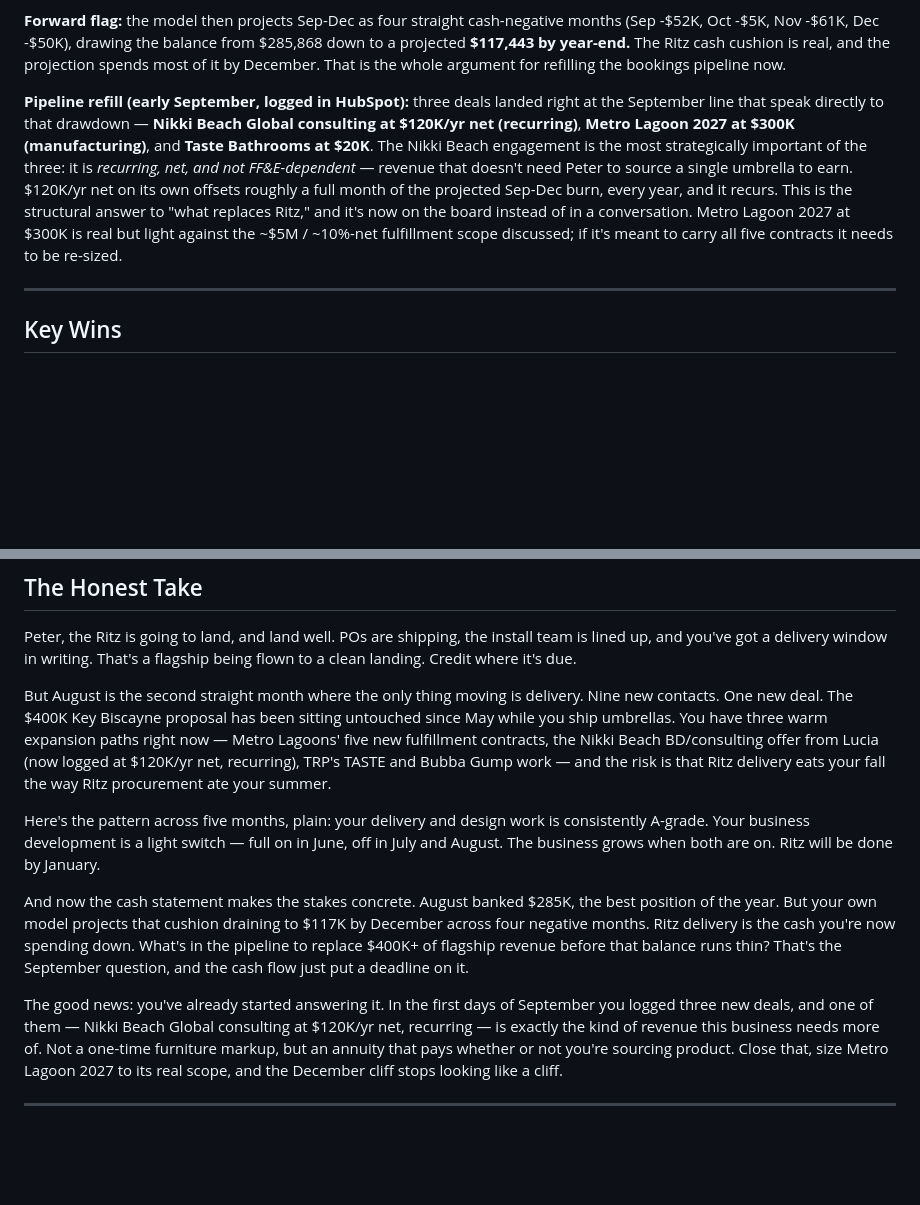
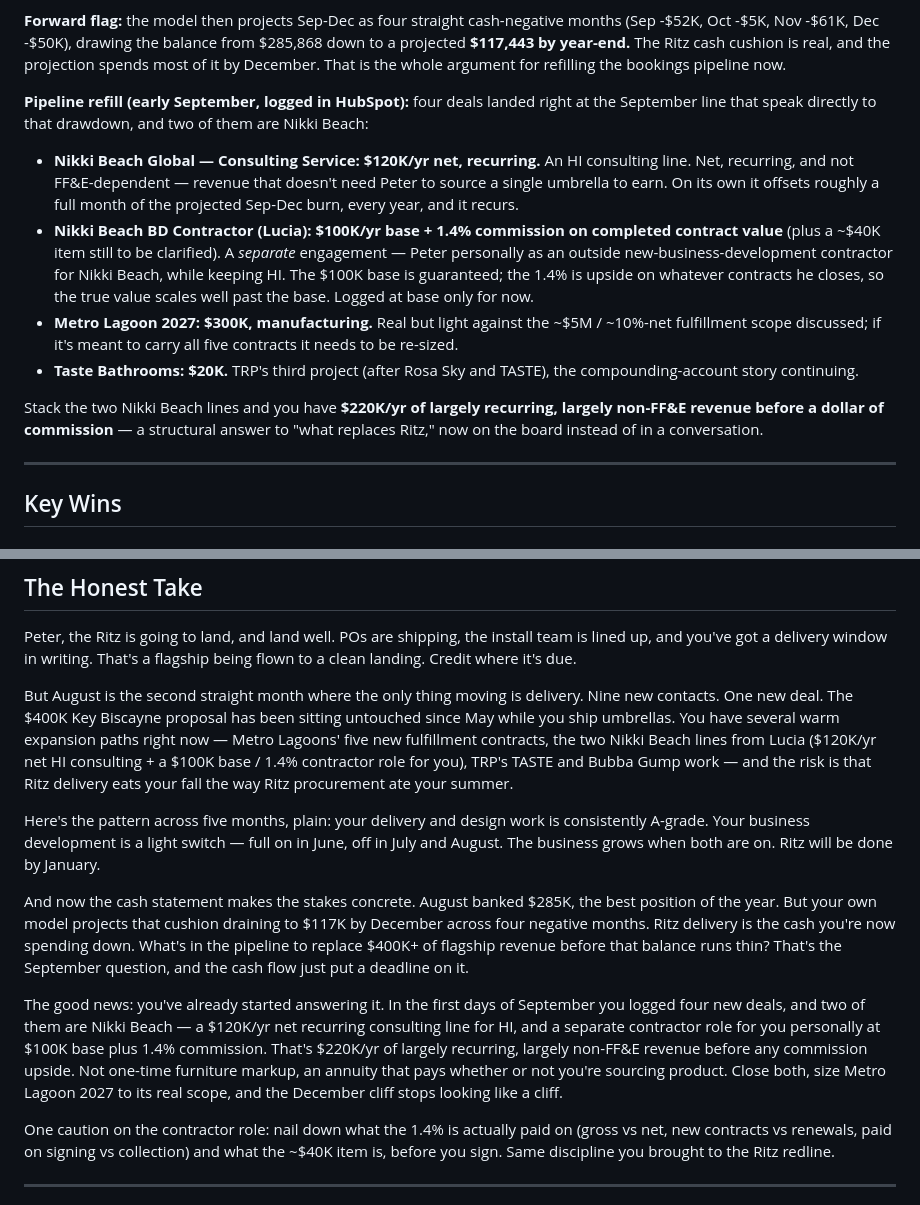
Before and after one commit to PEDROGRANDE001/iris, a Markdown page: reports/2026-08-monthly-report.md, 2 parts joined by grey strips. Drawn GitHub-style; blank space fills up the shorter version.

Commit message:
Split Nikki Beach into two distinct lines in Aug analysis
Separates the $120K/yr net HI consulting service from Lucia's outside-contractor
BD role ($100K base + 1.4% commission), per Peter. Stacks to ~$220K/yr recurring
non-FF&E revenue before commission upside; adds a due-diligence caution on the
commission basis and the ~$40K unclarified item.

Co-Authored-By: Claude Opus 4.7 <noreply@anthropic.com>

```diff
--- a/reports/2026-08-monthly-report.md
+++ b/reports/2026-08-monthly-report.md
@@ -37,7 +37,14 @@ This is where the bookings-only draft was most wrong. It graded August Financial
 
 **Forward flag:** the model then projects Sep-Dec as four straight cash-negative months (Sep -$52K, Oct -$5K, Nov -$61K, Dec -$50K), drawing the balance from $285,868 down to a projected **$117,443 by year-end.** The Ritz cash cushion is real, and the projection spends most of it by December. That is the whole argument for refilling the bookings pipeline now.
 
-**Pipeline refill (early September, logged in HubSpot):** three deals landed right at the September line that speak directly to that drawdown — **Nikki Beach Global consulting at $120K/yr net (recurring)**, **Metro Lagoon 2027 at $300K (manufacturing)**, and **Taste Bathrooms at $20K**. The Nikki Beach engagement is the most strategically important of the three: it is *recurring, net, and not FF&E-dependent* — revenue that doesn't need Peter to source a single umbrella to earn. $120K/yr net on its own offsets roughly a full month of the projected Sep-Dec burn, every year, and it recurs. This is the structural answer to "what replaces Ritz," and it's now on the board instead of in a conversation. Metro Lagoon 2027 at $300K is real but light against the ~$5M / ~10%-net fulfillment scope discussed; if it's meant to carry all five contracts it needs to be re-sized.
+**Pipeline refill (early September, logged in HubSpot):** four deals landed right at the September line that speak directly to that drawdown, and two of them are Nikki Beach:
+
+- **Nikki Beach Global — Consulting Service: $120K/yr net, recurring.** An HI consulting line. Net, recurring, and not FF&E-dependent — revenue that doesn't need Peter to source a single umbrella to earn. On its own it offsets roughly a full month of the projected Sep-Dec burn, every year, and it recurs.
+- **Nikki Beach BD Contractor (Lucia): $100K/yr base + 1.4% commission on completed contract value** (plus a ~$40K item still to be clarified). A *separate* engagement — Peter personally as an outside new-business-development contractor for Nikki Beach, while keeping HI. The $100K base is guaranteed; the 1.4% is upside on whatever contracts he closes, so the true value scales well past the base. Logged at base only for now.
+- **Metro Lagoon 2027: $300K, manufacturing.** Real but light against the ~$5M / ~10%-net fulfillment scope discussed; if it's meant to carry all five contracts it needs to be re-sized.
+- **Taste Bathrooms: $20K.** TRP's third project (after Rosa Sky and TASTE), the compounding-account story continuing.
+
+Stack the two Nikki Beach lines and you have **$220K/yr of largely recurring, largely non-FF&E revenue before a dollar of commission** — a structural answer to "what replaces Ritz," now on the board instead of in a conversation.
 
 ---
 
@@ -122,13 +129,15 @@ Seven months, zero. This is now a data-integrity problem, not a sales problem. E
 
 Peter, the Ritz is going to land, and land well. POs are shipping, the install team is lined up, and you've got a delivery window in writing. That's a flagship being flown to a clean landing. Credit where it's due.
 
-But August is the second straight month where the only thing moving is delivery. Nine new contacts. One new deal. The $400K Key Biscayne proposal has been sitting untouched since May while you ship umbrellas. You have three warm expansion paths right now — Metro Lagoons' five new fulfillment contracts, the Nikki Beach BD/consulting offer from Lucia (now logged at $120K/yr net, recurring), TRP's TASTE and Bubba Gump work — and the risk is that Ritz delivery eats your fall the way Ritz procurement ate your summer.
+But August is the second straight month where the only thing moving is delivery. Nine new contacts. One new deal. The $400K Key Biscayne proposal has been sitting untouched since May while you ship umbrellas. You have several warm expansion paths right now — Metro Lagoons' five new fulfillment contracts, the two Nikki Beach lines from Lucia ($120K/yr net HI consulting + a $100K base / 1.4% contractor role for you), TRP's TASTE and Bubba Gump work — and the risk is that Ritz delivery eats your fall the way Ritz procurement ate your summer.
 
 Here's the pattern across five months, plain: your delivery and design work is consistently A-grade. Your business development is a light switch — full on in June, off in July and August. The business grows when both are on. Ritz will be done by January.
 
 And now the cash statement makes the stakes concrete. August banked $285K, the best position of the year. But your own model projects that cushion draining to $117K by December across four negative months. Ritz delivery is the cash you're now spending down. What's in the pipeline to replace $400K+ of flagship revenue before that balance runs thin? That's the September question, and the cash flow just put a deadline on it.
 
-The good news: you've already started answering it. In the first days of September you logged three new deals, and one of them — Nikki Beach Global consulting at $120K/yr net, recurring — is exactly the kind of revenue this business needs more of. Not a one-time furniture markup, but an annuity that pays whether or not you're sourcing product. Close that, size Metro Lagoon 2027 to its real scope, and the December cliff stops looking like a cliff.
+The good news: you've already started answering it. In the first days of September you logged four new deals, and two of them are Nikki Beach — a $120K/yr net recurring consulting line for HI, and a separate contractor role for you personally at $100K base plus 1.4% commission. That's $220K/yr of largely recurring, largely non-FF&E revenue before any commission upside. Not one-time furniture markup, an annuity that pays whether or not you're sourcing product. Close both, size Metro Lagoon 2027 to its real scope, and the December cliff stops looking like a cliff.
+
+One caution on the contractor role: nail down what the 1.4% is actually paid on (gross vs net, new contracts vs renewals, paid on signing vs collection) and what the ~$40K item is, before you sign. Same discipline you brought to the Ritz redline.
 
 ---
 
```
